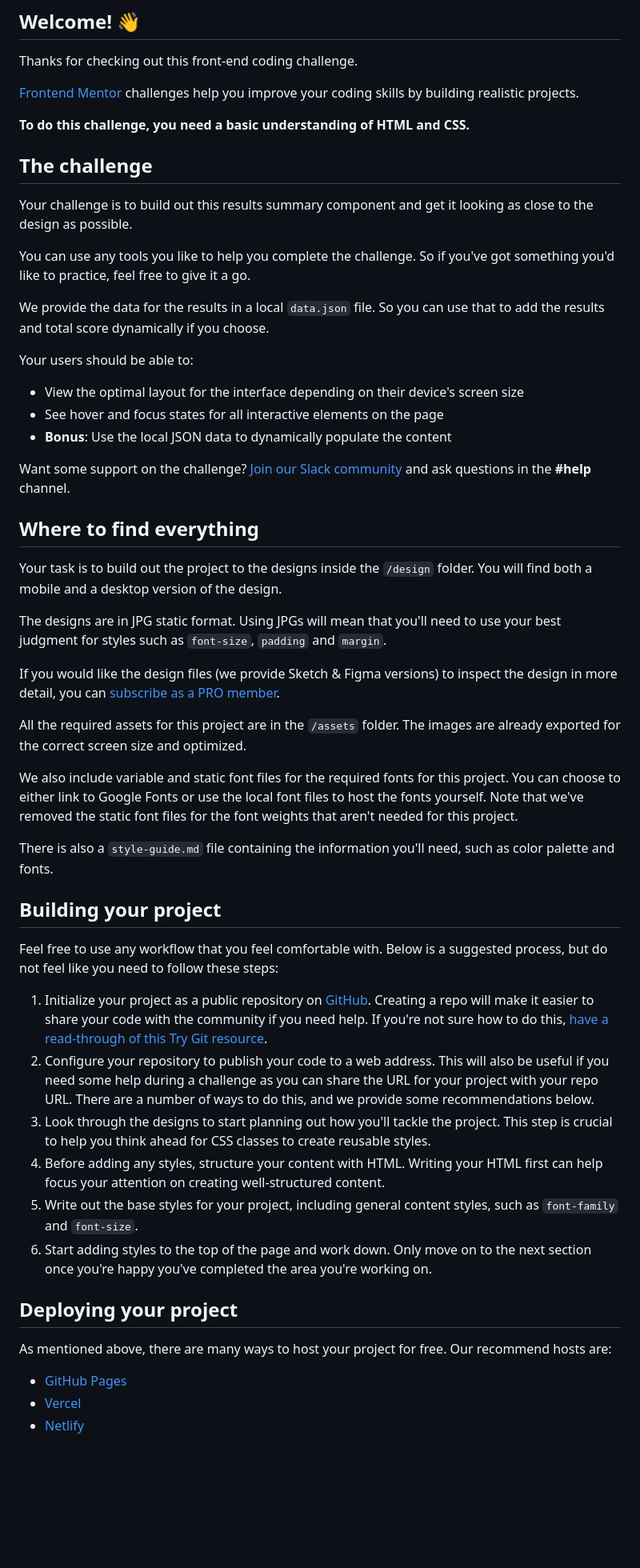
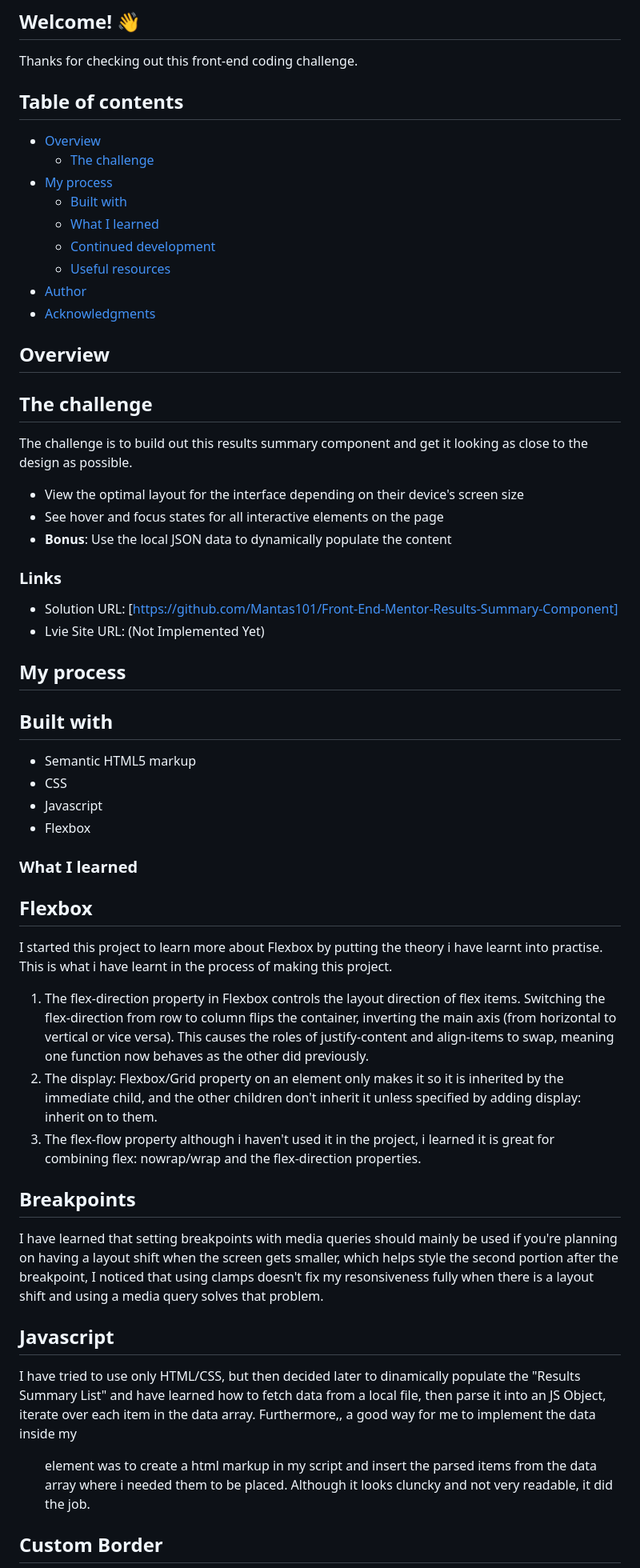
Before and after one commit to Mantas101/Front-End-Mentor-Results-Summary-Component, a Markdown page: README.md, the part around the change printed below. Shown: that part at 80% size. GitHub-like rendering; blank space fills up the shorter version.

```diff
--- a/README.md
+++ b/README.md
@@ -6,56 +6,61 @@
 
 Thanks for checking out this front-end coding challenge.
 
-[Frontend Mentor](https://www.frontendmentor.io) challenges help you improve your coding skills by building realistic projects.
+## Table of contents
 
-**To do this challenge, you need a basic understanding of HTML and CSS.**
+- [Overview](#overview)
+  - [The challenge](#the-challenge)
+- [My process](#my-process)
+  - [Built with](#built-with)
+  - [What I learned](#what-i-learned)
+  - [Continued development](#continued-development)
+  - [Useful resources](#useful-resources)
+- [Author](#author)
+- [Acknowledgments](#acknowledgments)
+
+## Overview
 
 ## The challenge
 
-Your challenge is to build out this results summary component and get it looking as close to the design as possible.
-
-You can use any tools you like to help you complete the challenge. So if you've got something you'd like to practice, feel free to give it a go.
-
-We provide the data for the results in a local `data.json` file. So you can use that to add the results and total score dynamically if you choose.
-
-Your users should be able to:
+The challenge is to build out this results summary component and get it looking as close to the design as possible.
 
 - View the optimal layout for the interface depending on their device's screen size
 - See hover and focus states for all interactive elements on the page
 - **Bonus**: Use the local JSON data to dynamically populate the content
 
-Want some support on the challenge? [Join our Slack community](https://www.frontendmentor.io/slack) and ask questions in the **#help** channel.
+### Links
 
-## Where to find everything
+  - Solution URL: [https://github.com/Mantas101/Front-End-Mentor-Results-Summary-Component]
+  - Lvie Site URL: (Not Implemented Yet)
 
-Your task is to build out the project to the designs inside the `/design` folder. You will find both a mobile and a desktop version of the design.
+## My process
 
-The designs are in JPG static format. Using JPGs will mean that you'll need to use your best judgment for styles such as `font-size`, `padding` and `margin`.
+## Built with
 
-If you would like the design files (we provide Sketch & Figma versions) to inspect the design in more detail, you can [subscribe as a PRO member](https://www.frontendmentor.io/pro).
+- Semantic HTML5 markup
+- CSS
+- Javascript
+- Flexbox
 
-All the required assets for this project are in the `/assets` folder. The images are already exported for the correct screen size and optimized.
+### What I learned
 
-We also include variable and static font files for the required fonts for this project. You can choose to either link to Google Fonts or use the local font files to host the fonts yourself. Note that we've removed the static font files for the font weights that aren't needed for this project.
+## Flexbox
 
-There is also a `style-guide.md` file containing the information you'll need, such as color palette and fonts.
+I started this project to learn more about Flexbox by putting the theory i have learnt into practise.
+This is what i have learnt in the process of making this project.
 
-## Building your project
+  1. The flex-direction property in Flexbox controls the layout direction of flex items.
+  Switching the flex-direction from row to column flips the container, inverting the main axis (from horizontal to vertical or vice versa). This causes the roles of justify-content and align-items to swap, meaning one function now behaves as the other did previously.
+  2. The display: Flexbox/Grid property on an element only makes it so it is inherited by the immediate child, and the other children don't inherit it unless specified by adding display: inherit on to them.
+  3. The flex-flow property although i haven't used it in the project, i learned it is great for combining flex: nowrap/wrap and the flex-direction properties.
 
-Feel free to use any workflow that you feel comfortable with. Below is a suggested process, but do not feel like you need to follow these steps:
+## Breakpoints
 
-1. Initialize your project as a public repository on [GitHub](https://github.com/). Creating a repo will make it easier to share your code with the community if you need help. If you're not sure how to do this, [have a read-through of this Try Git resource](https://try.github.io/).
-2. Configure your repository to publish your code to a web address. This will also be useful if you need some help during a challenge as you can share the URL for your project with your repo URL. There are a number of ways to do this, and we provide some recommendations below.
-3. Look through the designs to start planning out how you'll tackle the project. This step is crucial to help you think ahead for CSS classes to create reusable styles.
-4. Before adding any styles, structure your content with HTML. Writing your HTML first can help focus your attention on creating well-structured content.
-5. Write out the base styles for your project, including general content styles, such as `font-family` and `font-size`.
-6. Start adding styles to the top of the page and work down. Only move on to the next section once you're happy you've completed the area you're working on.
+I have learned that setting breakpoints with media queries should mainly be used if you're planning on having a layout shift when the screen gets smaller, which helps style the second portion after the breakpoint, I noticed that using clamps doesn't fix my resonsiveness fully when there is a layout shift and using a media query solves that problem.
 
-## Deploying your project
+## Javascript
 
-As mentioned above, there are many ways to host your project for free. Our recommend hosts are:
+I have tried to use only HTML/CSS, but then decided later to dinamically populate the "Results Summary List" and have learned how to fetch data from a local file, then parse it into an JS Object, iterate over each item in the data array. Furthermore,, a good way for me to implement the data inside my <ul> element was to create a html markup in my script and insert the parsed items from the data array where i needed them to be placed. Although it looks cluncky and not very readable, it did the job.
 
-- [GitHub Pages](https://pages.github.com/)
-- [Vercel](https://vercel.com/)
-- [Netlify](https://www.netlify.com/)
+## Custom Border
 
```
Also changed, not shown: other parts of README.md (+9 -28 lines).
